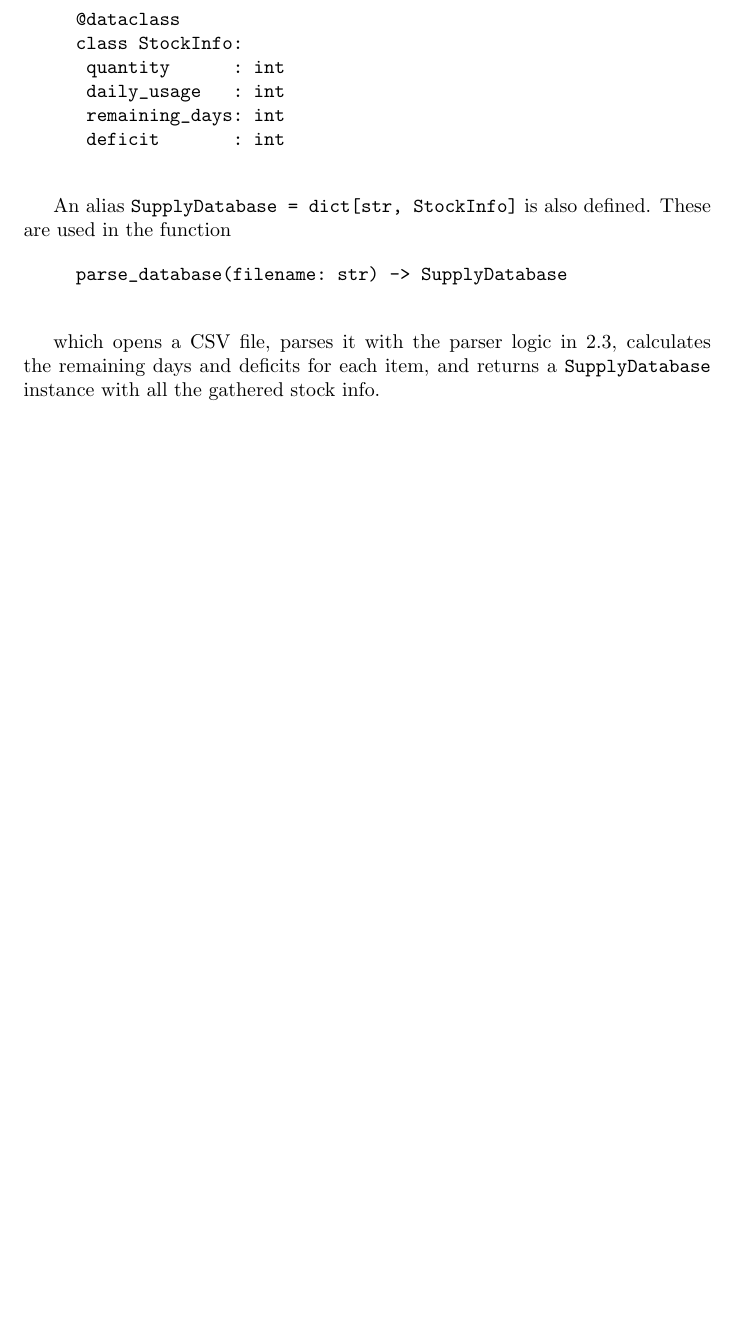
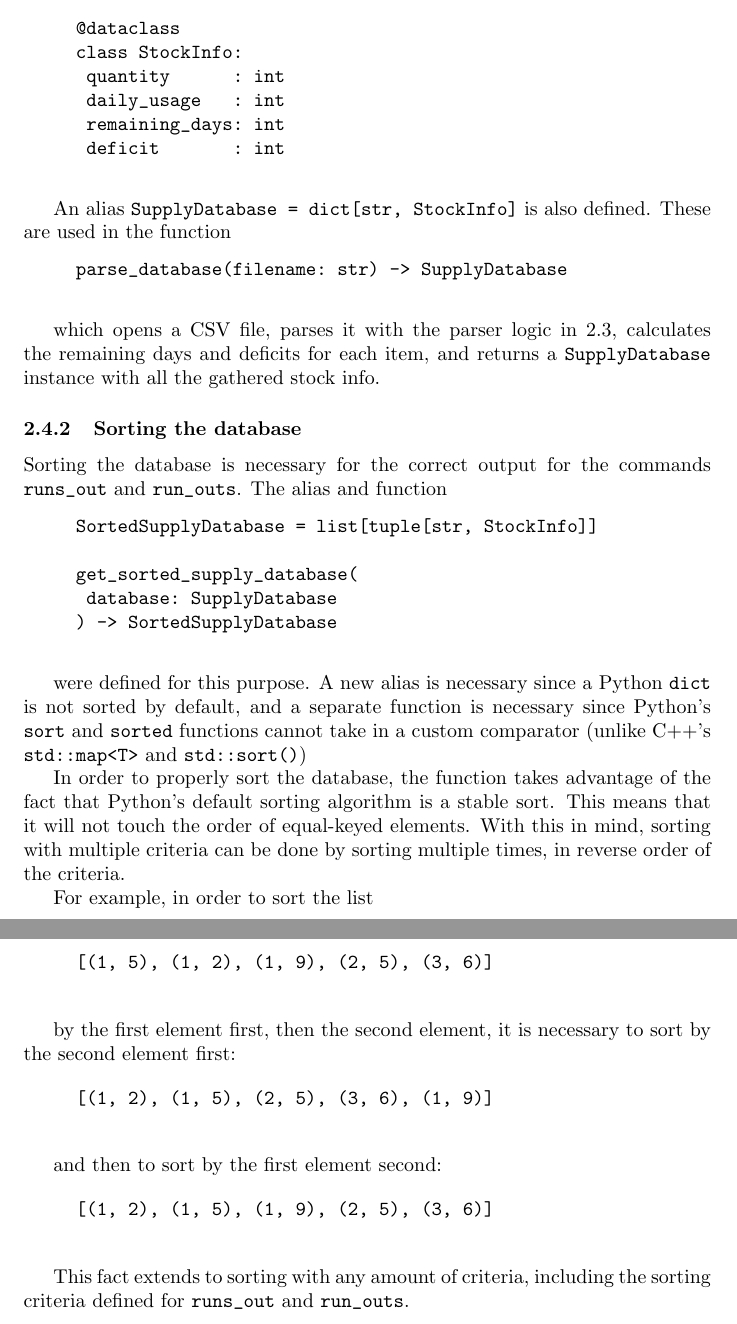
Before and after one commit to novoseiversia/eee111, a LaTeX document (sp1/hospital.tex): part of page 7 of 7 before the commit and two parts of pages 7 and 8 of 8 after it, the two joined at a grey line, cut so that both start at the same text, the shorter picture padded with empty space. Compiled offline with pdfLaTeX.

Commit message:
Document database sorting

```diff
--- a/sp1/hospital.tex
+++ b/sp1/hospital.tex
@@ -205,6 +205,50 @@
 				the remaining days and deficits for each item, and returns a \verb|SupplyDatabase| instance
 				with all the gathered stock info.
 
+			\subsubsection{Sorting the database}
+				Sorting the database is necessary for the correct output for the commands \verb|runs_out|
+				and \verb|run_outs|. The alias and function
+
+				\begin{verbatim}
+					SortedSupplyDatabase = list[tuple[str, StockInfo]]
+
+					get_sorted_supply_database(
+						database: SupplyDatabase
+					) -> SortedSupplyDatabase
+				\end{verbatim}
+
+				were defined for this purpose. A new alias is necessary since a Python \verb|dict| is not
+				sorted by default, and a separate function is necessary since Python's \verb|sort| and
+				\verb|sorted| functions cannot take in a custom comparator (unlike C++'s \verb|std::map<T>|
+				and \verb|std::sort()|)
+
+				In order to properly sort the database, the function takes advantage of the fact that
+				Python's default sorting algorithm is a stable sort. This means that it will not touch the
+				order of equal-keyed elements. With this in mind, sorting with multiple criteria can be
+				done by sorting multiple times, in reverse order of the criteria.
+
+				For example, in order to sort the list
+
+				\begin{verbatim}
+					[(1, 5), (1, 2), (1, 9), (2, 5), (3, 6)]
+				\end{verbatim}
+
+				by the first element first, then the second element, it is necessary to sort by the second
+				element first:
+
+				\begin{verbatim}
+					[(1, 2), (1, 5), (2, 5), (3, 6), (1, 9)]
+				\end{verbatim}
+
+				and then to sort by the first element second:
+
+				\begin{verbatim}
+					[(1, 2), (1, 5), (1, 9), (2, 5), (3, 6)]
+				\end{verbatim}
+
+				This fact extends to sorting with any amount of criteria, including the sorting criteria
+				defined for \verb|runs_out| and \verb|run_outs|.
+
 
 
 \end{document}
```
Also changed, not shown: sp1/hospital.pdf.
